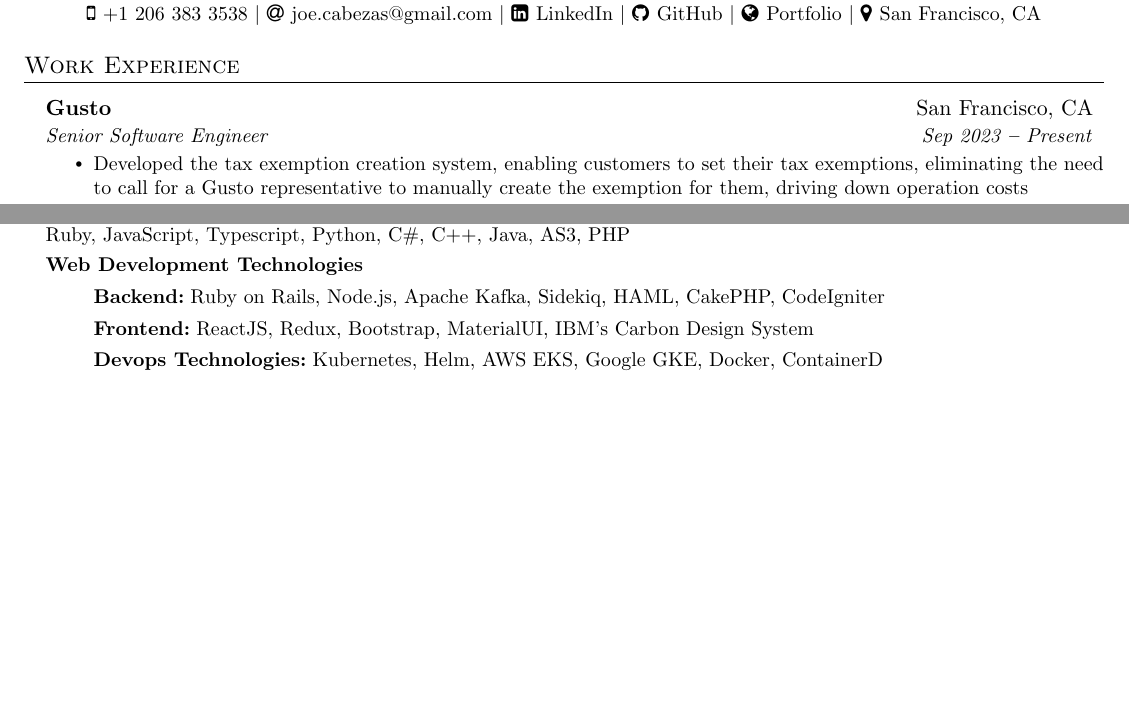
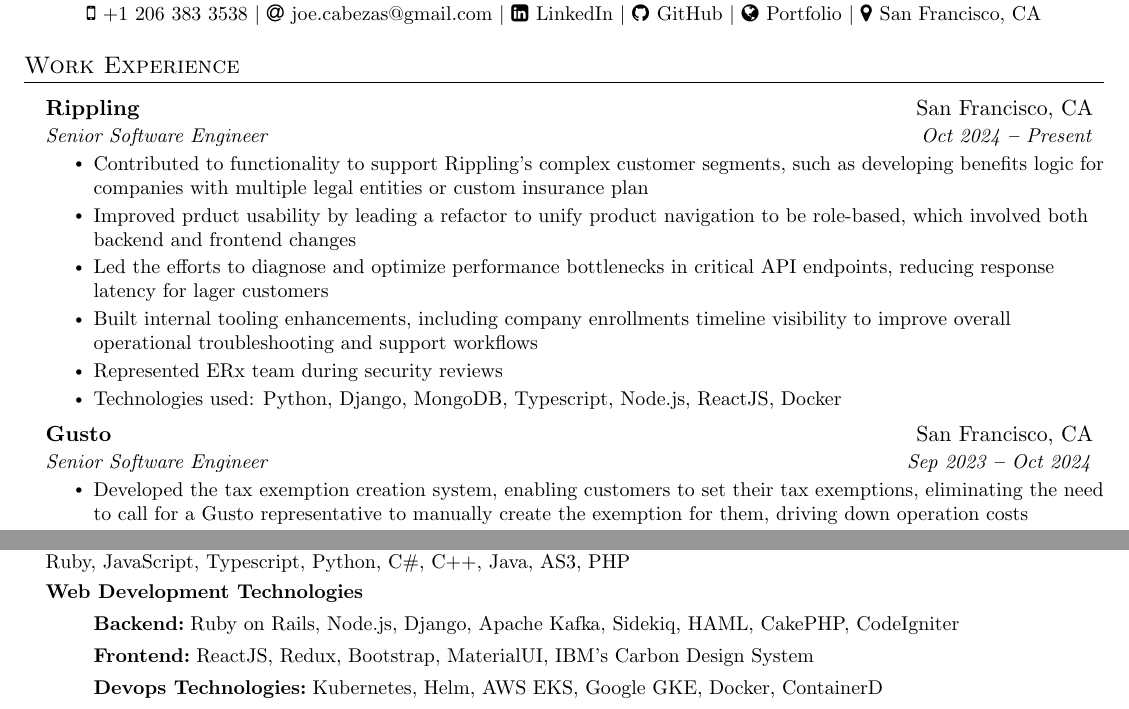
Before and after one commit to joecabezas/cv, a LaTeX CV (latex/en/cv.tex): two parts of pages 1 and 2 of 3, joined at a grey line, cut so that both start at the same text, the shorter picture padded with empty space. Compiled offline with pdfLaTeX.

Commit message:
added rippling

```diff
--- a/latex/en/cv.tex
+++ b/latex/en/cv.tex
@@ -152,8 +152,20 @@
   \resumeSubHeadingListStart
 
     \resumeSubheading
+      {Rippling}{San Francisco, CA}
+      {Senior Software Engineer}{Oct 2024 \textbf{--} Present}
+        \resumeItemListStart
+            \resumeItem{Contributed to functionality to support Rippling's complex customer segments, such as developing benefits logic for companies with multiple legal entities or custom insurance plan}
+            \resumeItem{Improved prduct usability by leading a refactor to unify product navigation to be role-based, which involved both backend and frontend changes}
+            \resumeItem{Led the efforts to diagnose and optimize performance bottlenecks in critical API endpoints, reducing response latency for lager customers}
+            \resumeItem{Built internal tooling enhancements, including company enrollments timeline visibility to improve overall operational troubleshooting and support workflows}
+            \resumeItem{Represented ERx team during security reviews}
+            \resumeItem{Technologies used: Python, Django, MongoDB, Typescript, Node.js, ReactJS, Docker}
+        \resumeItemListEnd
+    % \vspace{15pt}
+    \resumeSubheading
       {Gusto}{San Francisco, CA}
-      {Senior Software Engineer}{Sep 2023 \textbf{--} Present}
+      {Senior Software Engineer}{Sep 2023 \textbf{--} Oct 2024}
         \resumeItemListStart
             \resumeItem{Developed the tax exemption creation system, enabling customers to set their tax exemptions, eliminating the need to call for a Gusto representative to manually create the exemption for them, driving down operation costs}
             \resumeItem{Technologies used: Ruby on Rails, Typescript, Node.js, ReactJS, Sidekiq, Docker, GraphQL, Redis}
@@ -204,7 +215,7 @@
       \textbf{Web Development Technologies}
       \begin{itemize}
         \vspace{-5pt}
-        \item[] \textbf{Backend:}\hspace{3pt}{Ruby on Rails, Node.js, Apache Kafka, Sidekiq, HAML, CakePHP, CodeIgniter}
+        \item[] \textbf{Backend:}\hspace{3pt}{Ruby on Rails, Node.js, Django, Apache Kafka, Sidekiq, HAML, CakePHP, CodeIgniter}
         \item[] \textbf{Frontend:}\hspace{3pt}{ReactJS, Redux, Bootstrap, MaterialUI, IBM's Carbon Design System}
         \item[] \textbf{Devops Technologies:}\hspace{3pt}{Kubernetes, Helm, AWS EKS, Google GKE, Docker, ContainerD}
       \end{itemize}
```
Also changed, not shown: latex/en/cv.tex (1 more changed lines).
